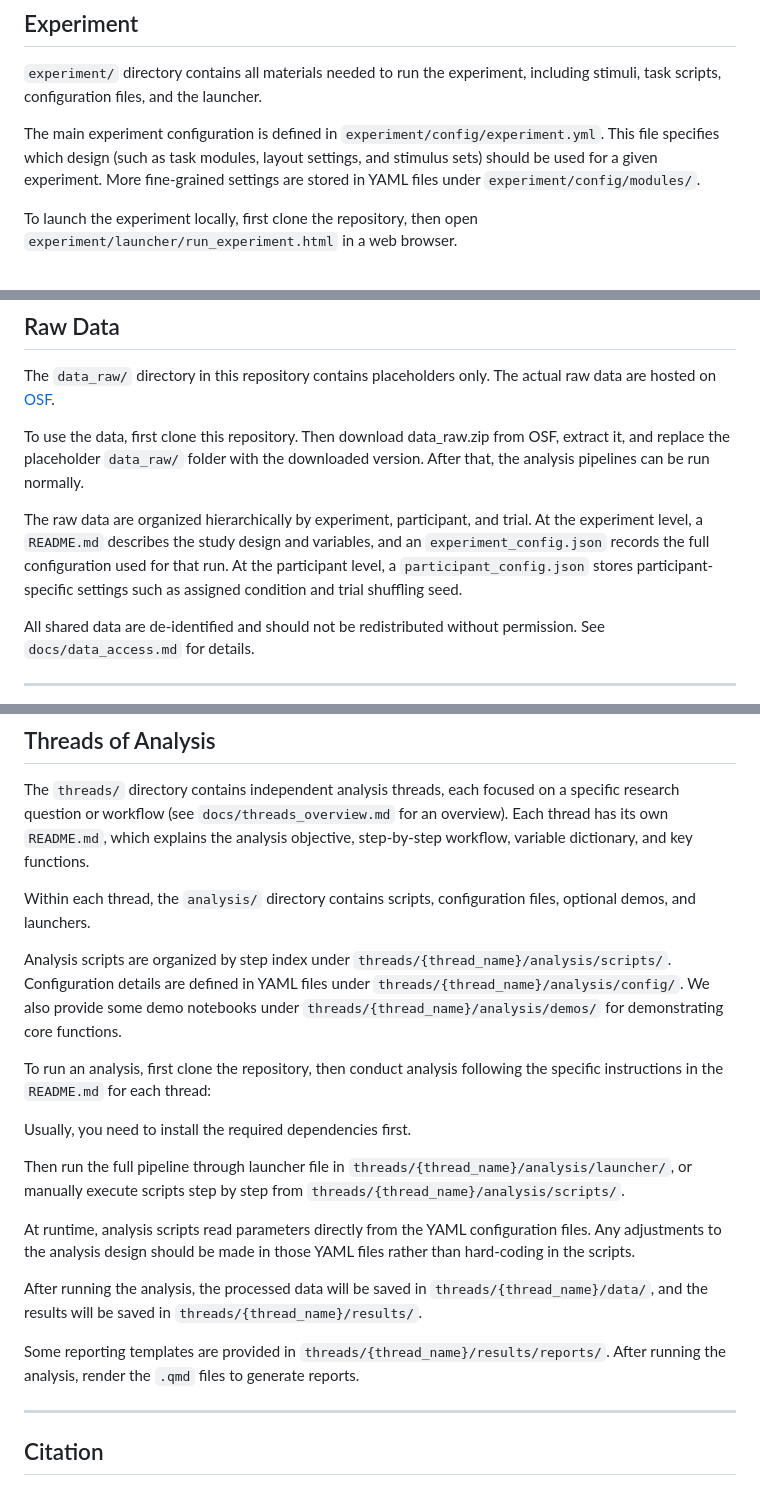
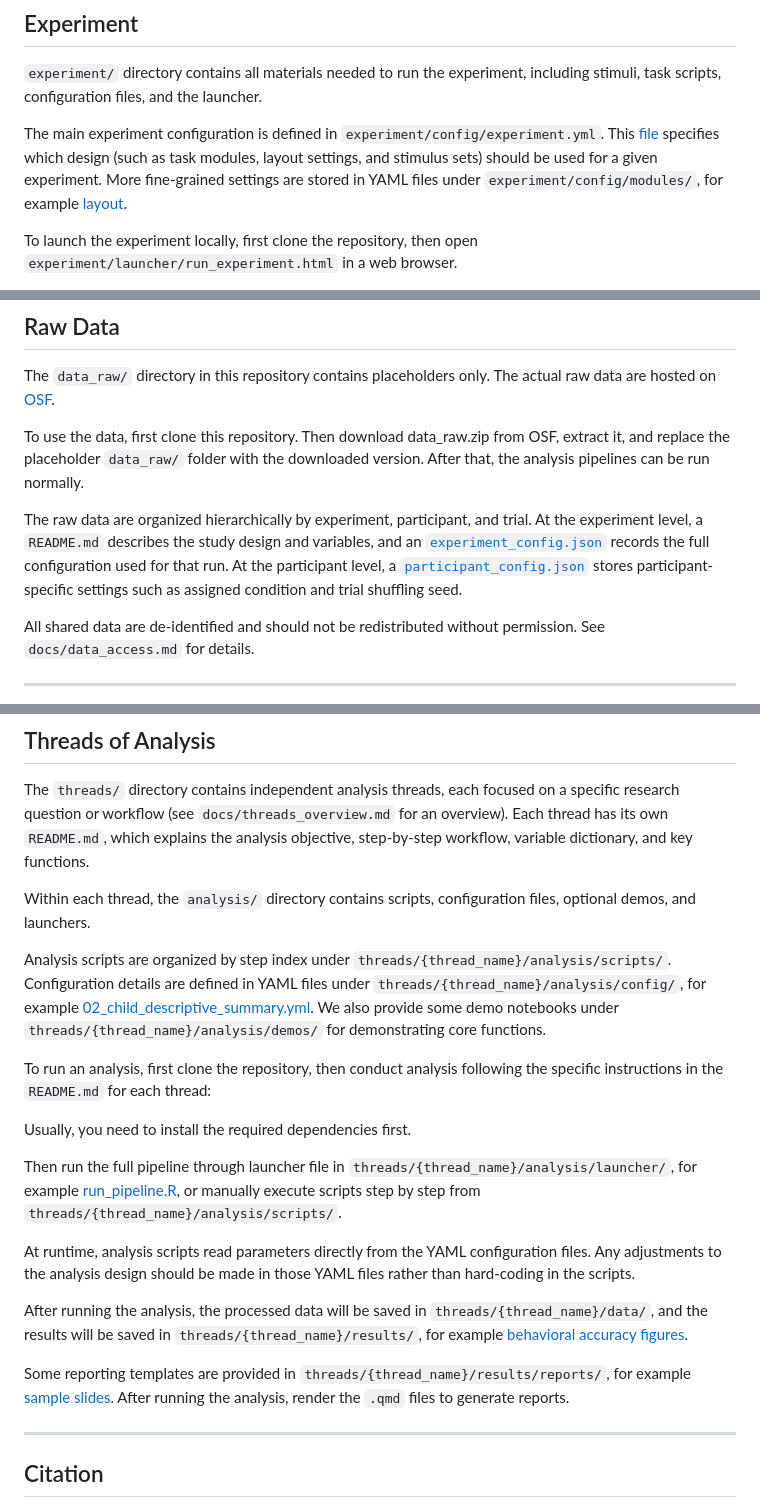
Before and after one commit to psymichaelzhu/q4_projectorganization, a Markdown page: README.md, 3 parts joined by grey strips. Drawn GitHub-style.

Commit message:
q4 submission

```diff
--- a/README.md
+++ b/README.md
@@ -136,7 +136,7 @@ This repository consists of three main components:
 
 `experiment/` directory contains all materials needed to run the experiment, including stimuli, task scripts, configuration files, and the launcher.
 
-The main experiment configuration is defined in `experiment/config/experiment.yml`. This file specifies which design (such as task modules, layout settings, and stimulus sets) should be used for a given experiment. More fine-grained settings are stored in YAML files under `experiment/config/modules/`.
+The main experiment configuration is defined in `experiment/config/experiment.yml`. This [file](experiment/config/experiment.yml) specifies which design (such as task modules, layout settings, and stimulus sets) should be used for a given experiment. More fine-grained settings are stored in YAML files under `experiment/config/modules/`, for example [layout](experiment/config/modules/layout.yml).
 
 To launch the experiment locally, first clone the repository, then open `experiment/launcher/run_experiment.html` in a web browser.
 
@@ -149,7 +149,7 @@ The `data_raw/` directory in this repository contains placeholders only. The act
 
 To use the data, first clone this repository. Then download data_raw.zip from OSF, extract it, and replace the placeholder `data_raw/` folder with the downloaded version. After that, the analysis pipelines can be run normally.
 
-The raw data are organized hierarchically by experiment, participant, and trial. At the experiment level, a `README.md` describes the study design and variables, and an `experiment_config.json` records the full configuration used for that run. At the participant level, a `participant_config.json` stores participant-specific settings such as assigned condition and trial shuffling seed.
+The raw data are organized hierarchically by experiment, participant, and trial. At the experiment level, a `README.md` describes the study design and variables, and an [`experiment_config.json`](data_raw/experiment_id1/experiment_config.json) records the full configuration used for that run. At the participant level, a [`participant_config.json`](data_raw/experiment_id1/participant_id1/participant_config.json) stores participant-specific settings such as assigned condition and trial shuffling seed.
 
 All shared data are de-identified and should not be redistributed without permission. See `docs/data_access.md` for details.
 
@@ -160,19 +160,19 @@ The `threads/` directory contains independent analysis threads, each focused on
 
 Within each thread, the `analysis/` directory contains scripts, configuration files, optional demos, and launchers.
 
-Analysis scripts are organized by step index under `threads/{thread_name}/analysis/scripts/`. Configuration details are defined in YAML files under `threads/{thread_name}/analysis/config/`. We also provide some demo notebooks under `threads/{thread_name}/analysis/demos/` for demonstrating core functions.
+Analysis scripts are organized by step index under `threads/{thread_name}/analysis/scripts/`. Configuration details are defined in YAML files under `threads/{thread_name}/analysis/config/`, for example [02_child_descriptive_summary.yml](threads/t01_behavioral_accuracy/analysis/config/02_child_descriptive_summary.yml). We also provide some demo notebooks under `threads/{thread_name}/analysis/demos/` for demonstrating core functions.
 
 To run an analysis, first clone the repository, then conduct analysis following the specific instructions in the `README.md` for each thread:
 
 Usually, you need to install the required dependencies first.
 
-Then run the full pipeline through launcher file in `threads/{thread_name}/analysis/launcher/`, or manually execute scripts step by step from `threads/{thread_name}/analysis/scripts/`.
+Then run the full pipeline through launcher file in `threads/{thread_name}/analysis/launcher/`, for example [run_pipeline.R](threads/t01_behavioral_accuracy/analysis/launcher/run_pipeline.R), or manually execute scripts step by step from `threads/{thread_name}/analysis/scripts/`.
 
 At runtime, analysis scripts read parameters directly from the YAML configuration files. Any adjustments to the analysis design should be made in those YAML files rather than hard-coding in the scripts.
 
-After running the analysis, the processed data will be saved in `threads/{thread_name}/data/`, and the results will be saved in `threads/{thread_name}/results/`.
+After running the analysis, the processed data will be saved in `threads/{thread_name}/data/`, and the results will be saved in `threads/{thread_name}/results/`, for example [behavioral accuracy figures](threads/t01_behavioral_accuracy/results/figures/main/).
 
-Some reporting templates are provided in `threads/{thread_name}/results/reports/`. After running the analysis, render the `.qmd` files to generate reports.
+Some reporting templates are provided in `threads/{thread_name}/results/reports/`, for example [sample slides](threads/t01_behavioral_accuracy/results/reports/Mar29_labmeeting.pptx). After running the analysis, render the `.qmd` files to generate reports.
 
 ---
 
```
